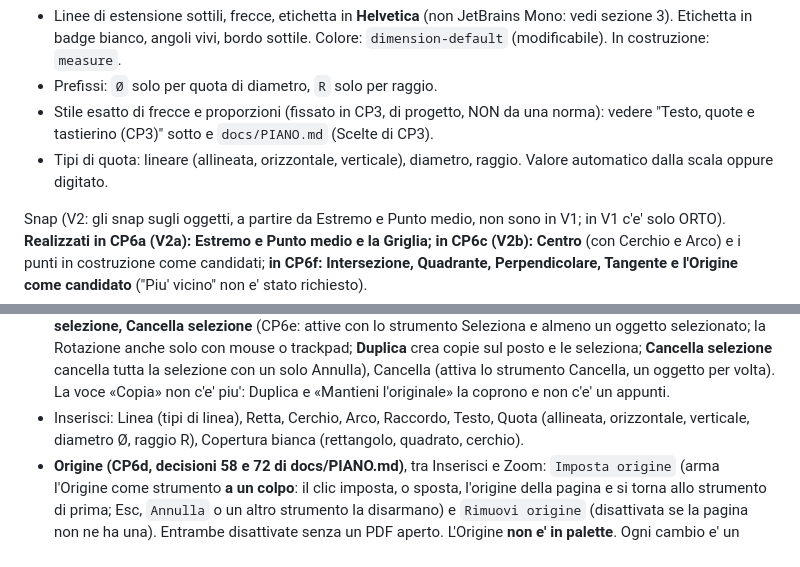
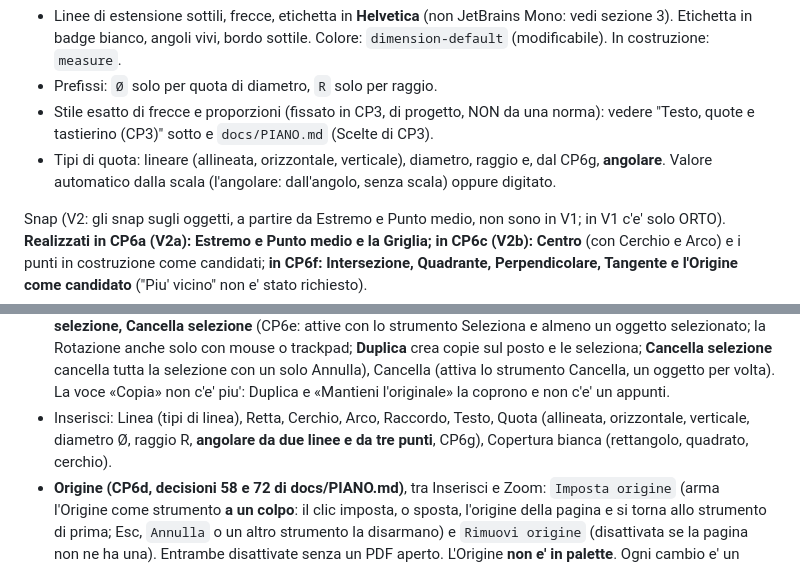
Before and after one commit to lucata76-beep/GT-Pdf, a Markdown page: design/DESIGN.md, 2 parts joined by grey strips. GitHub-like rendering.

```diff
--- a/design/DESIGN.md
+++ b/design/DESIGN.md
@@ -229,7 +229,7 @@ Quota sul disegno
 - Linee di estensione sottili, frecce, etichetta in **Helvetica** (non JetBrains Mono: vedi sezione 3). Etichetta in badge bianco, angoli vivi, bordo sottile. Colore: `dimension-default` (modificabile). In costruzione: `measure`.
 - Prefissi: `Ø` solo per quota di diametro, `R` solo per raggio.
 - Stile esatto di frecce e proporzioni (fissato in CP3, di progetto, NON da una norma): vedere "Testo, quote e tastierino (CP3)" sotto e `docs/PIANO.md` (Scelte di CP3).
-- Tipi di quota: lineare (allineata, orizzontale, verticale), diametro, raggio. Valore automatico dalla scala oppure digitato.
+- Tipi di quota: lineare (allineata, orizzontale, verticale), diametro, raggio e, dal CP6g, **angolare**. Valore automatico dalla scala (l'angolare: dall'angolo, senza scala) oppure digitato.
 
 Snap (V2: gli snap sugli oggetti, a partire da Estremo e Punto medio, non sono in V1; in V1 c'e' solo ORTO). **Realizzati in CP6a (V2a): Estremo e Punto medio e la Griglia; in CP6c (V2b): Centro** (con Cerchio e Arco) e i punti in costruzione come candidati; **in CP6f: Intersezione, Quadrante, Perpendicolare, Tangente e l'Origine come candidato** ("Piu' vicino" non e' stato richiesto).
 - Marker 8x8px, tratto 1.5px: quadrato = estremo, triangolo = punto medio, cerchio = centro, croce = intersezione, **rombo = quadrante, angolo retto (L) = perpendicolare, cerchio appoggiato a un tratto = tangente, cerchio con una piccola croce = origine (CP6f)**. Colori: `snap-topology` (estremo, punto medio, centro, quadrante, origine) e `snap-vector` (intersezione, perpendicolare, tangente).
@@ -331,7 +332,7 @@ Dialog Esporta PDF
 Menu
 - File: Apri, Apri progetto, Salva con nome, Esporta PDF, Chiudi (niente "Nuovo", decisione 27/10/2026), poi dopo il separatore Diagnostica. Salva con nome, Esporta PDF e Chiudi sono disattivati senza un PDF aperto; Apri e Apri progetto sono sempre attivi (5c, decisione 29 di docs/PIANO.md).
 - Modifica: Annulla, Ripeti, Seleziona/sposta, **Sposta selezione, Specchia selezione, Ruota selezione, Duplica selezione, Cancella selezione** (CP6e: attive con lo strumento Seleziona e almeno un oggetto selezionato; la Rotazione anche solo con mouse o trackpad; **Duplica** crea copie sul posto e le seleziona; **Cancella selezione** cancella tutta la selezione con un solo Annulla), Cancella (attiva lo strumento Cancella, un oggetto per volta). La voce «Copia» non c'e' piu': Duplica e «Mantieni l'originale» la coprono e non c'e' un appunti.
-- Inserisci: Linea (tipi di linea), Retta, Cerchio, Arco, Raccordo, Testo, Quota (allineata, orizzontale, verticale, diametro Ø, raggio R), Copertura bianca (rettangolo, quadrato, cerchio).
+- Inserisci: Linea (tipi di linea), Retta, Cerchio, Arco, Raccordo, Testo, Quota (allineata, orizzontale, verticale, diametro Ø, raggio R, **angolare da due linee e da tre punti**, CP6g), Copertura bianca (rettangolo, quadrato, cerchio).
 - **Origine (CP6d, decisioni 58 e 72 di docs/PIANO.md)**, tra Inserisci e Zoom: `Imposta origine` (arma l'Origine come strumento **a un colpo**: il clic imposta, o sposta, l'origine della pagina e si torna allo strumento di prima; Esc, `Annulla` o un altro strumento la disarmano) e `Rimuovi origine` (disattivata se la pagina non ne ha una). Entrambe disattivate senza un PDF aperto. L'Origine **non e' in palette**. Ogni cambio e' un passo di Annulla/Ripeti.
 - Zoom: zoom documento (separato da `A-` / `A+`).
 - Pulsante Distanza sempre raggiungibile.
```
Also changed, not shown: other parts of design/DESIGN.md (+2 -1 lines).
